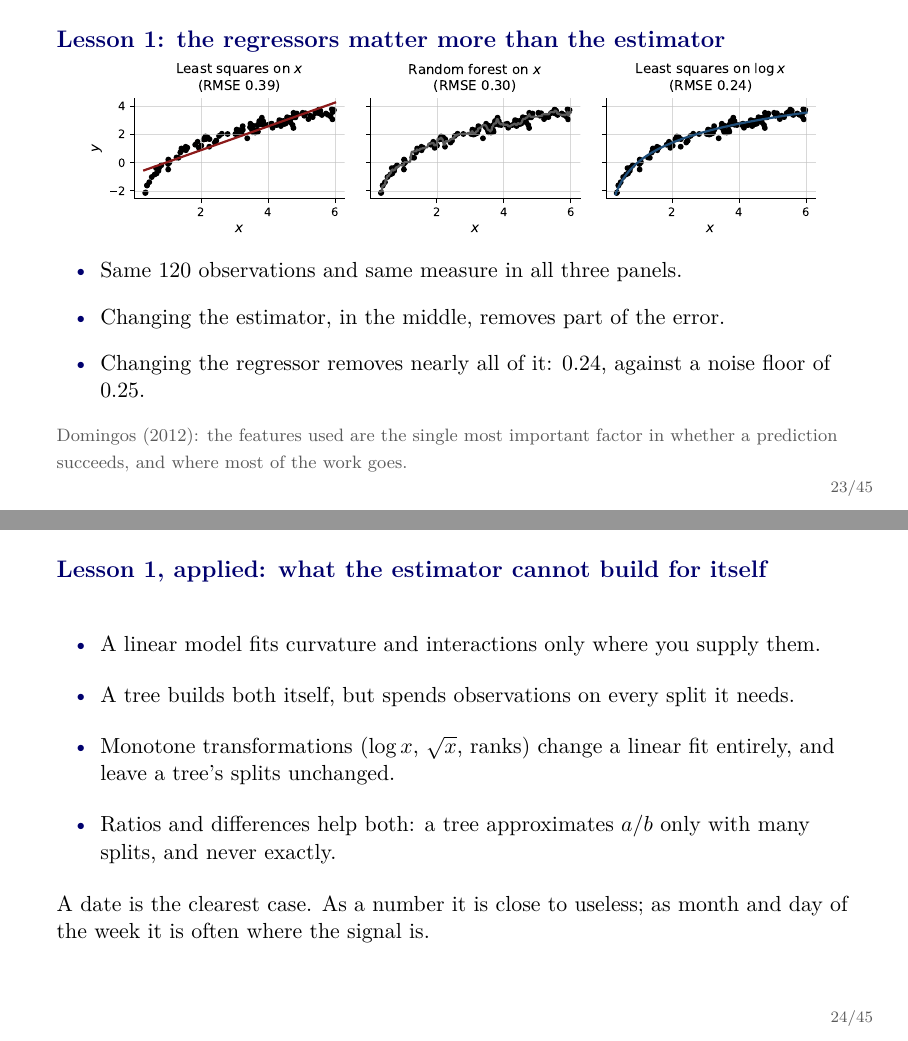
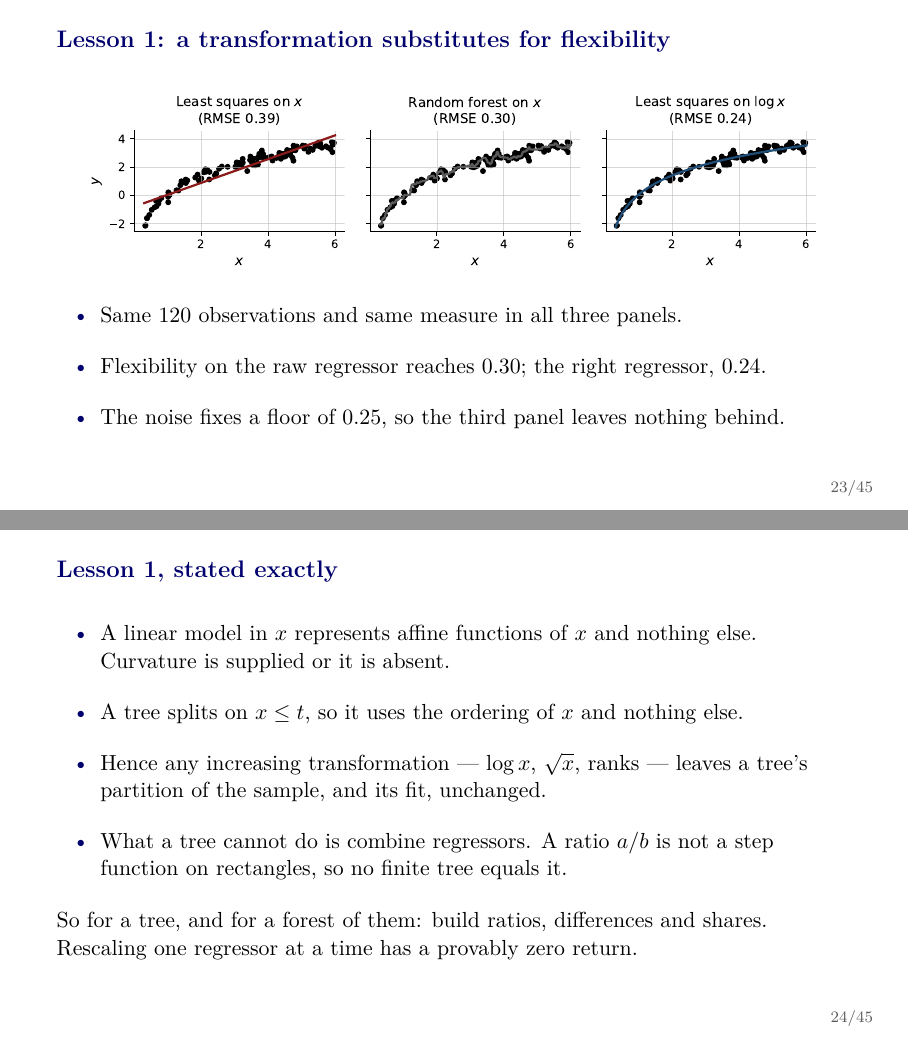
Before and after one commit to ChristosMylonakisCEMFI/CSS-DataScience, LaTeX slides (slides/prediction/prediction_tutorial.tex): pages 23 and 24 of 45, joined at a grey line. Compiled offline with pdfLaTeX.

Commit message:
Reduce the regressor section to two lessons that are provable
Both surviving lessons are mathematical statements, not maxims, and each is
checkable on the slide.

Lesson 1, a transformation substitutes for flexibility. A linear model in x
represents affine functions of x and nothing else. A tree splits on x <= t,
so it uses only the ordering of x, and any increasing transformation leaves
its partition of the sample and its fit unchanged -- verified here for log,
sqrt, cube and ranks. What a tree cannot do is combine regressors: a ratio
is not a step function on rectangles. So for trees, build ratios and shares;
rescaling one regressor at a time returns exactly nothing.

Lesson 2, every regressor costs data. e^p = r gives e = r^(1/p); at p = 10
holding one observation in a hundred spans 63% of every regressor's range.

Dropped from the section: "the regressors matter more than the estimator",
which Domingos states as a rule of thumb rather than a result, and the bet on
sparsity, which ESL itself calls a principle. Sparsity moves to the appendix,
labelled as a principle. Its useful corollary, that the selected set is
unstable across samples, moves to the penalized regression slide, where the
temptation to read the selection actually arises.

Co-Authored-By: Claude Opus 5 <noreply@anthropic.com>

```diff
--- a/slides/prediction/prediction_tutorial.tex
+++ b/slides/prediction/prediction_tutorial.tex
@@ -295,30 +295,28 @@ not an estimation problem.}
 % -----------------------------------------------------------------------------
 \section{Constructing regressors}
 
-\begin{frame}{Lesson 1: the regressors matter more than the estimator}
+\begin{frame}{Lesson 1: a transformation substitutes for flexibility}
 \simfig{0.92\textwidth}{fig_features}
 \begin{wideitemize}
   \item Same 120 observations and same measure in all three panels.
-  \item Changing the estimator, in the middle, removes part of the error.
-  \item Changing the regressor removes nearly all of it: 0.24, against a noise
-        floor of 0.25.
+  \item Flexibility on the raw regressor reaches 0.30; the right regressor, 0.24.
+  \item The noise fixes a floor of 0.25, so the third panel leaves nothing behind.
 \end{wideitemize}
-\source{Domingos (2012): the features used are the single most important factor
-in whether a prediction succeeds, and where most of the work goes.}
 \end{frame}
 
 % -----------------------------------------------------------------------------
-\begin{frame}{Lesson 1, applied: what the estimator cannot build for itself}
+\begin{frame}{Lesson 1, stated exactly}
 \begin{wideitemize}
-  \item A linear model fits curvature and interactions only where you supply them.
-  \item A tree builds both itself, but spends observations on every split it needs.
-  \item Monotone transformations ($\log x$, $\sqrt{x}$, ranks) change a linear fit
-        entirely, and leave a tree's splits unchanged.
-  \item Ratios and differences help both: a tree approximates $a/b$ only with
-        many splits, and never exactly.
+  \item A linear model in $x$ represents affine functions of $x$ and nothing
+        else. Curvature is supplied or it is absent.
+  \item A tree splits on $x \le t$, so it uses the ordering of $x$ and nothing else.
+  \item Hence any increasing transformation --- $\log x$, $\sqrt{x}$, ranks ---
+        leaves a tree's partition of the sample, and its fit, unchanged.
+  \item What a tree cannot do is combine regressors. A ratio $a/b$ is not a step
+        function on rectangles, so no finite tree equals it.
 \end{wideitemize}
-\closingline{A date is the clearest case. As a number it is close to useless;
-as month and day of the week it is often where the signal is.}
+\closingline{So for a tree, and for a forest of them: build ratios, differences
+and shares. Rescaling one regressor at a time has a provably zero return.}
 \end{frame}
 
 % -----------------------------------------------------------------------------
```
Also changed, not shown: slides/prediction/prediction_tutorial.pdf, slides/prediction/prediction_tutorial.tex (43 more changed lines).
